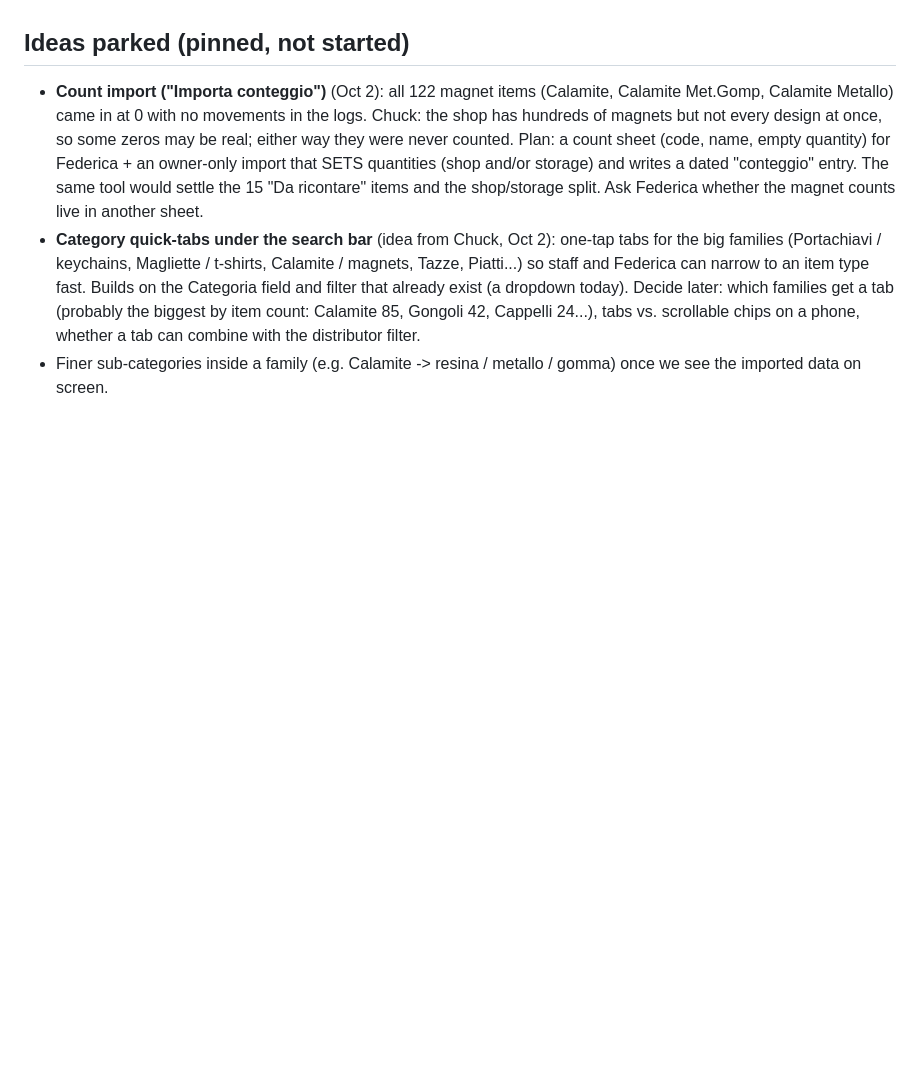
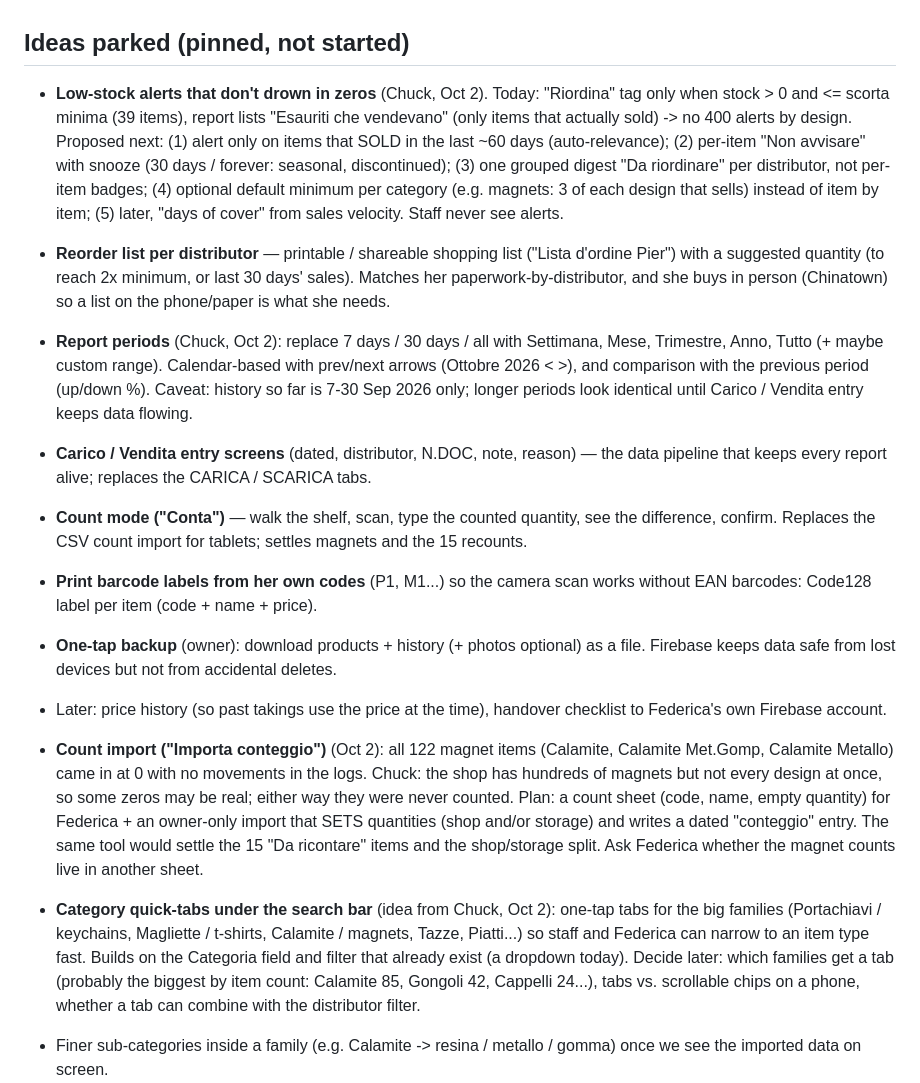
Before and after one commit to ceplatz/edicola-mannelli, a Markdown page: inventario/OBIETTIVI.md, the part around the change. Drawn GitHub-style; blank space fills up the shorter version.

Commit message:
Board: pin low-stock alert design, report periods, reorder list, count mode, labels, backup
Co-Authored-By: Claude Sonnet 5.5 <noreply@anthropic.com>
Claude-Session: https://claude.ai/code/session_01APQciuqB5Kt15mmCY3px12

```diff
--- a/inventario/OBIETTIVI.md
+++ b/inventario/OBIETTIVI.md
@@ -46,6 +46,15 @@ Living list of objectives. Updated as Federica's requests arrive. Nothing below
 - Next for reports: stock-count import (magazzino/negozio), Carico/Vendita entry screens so the numbers stay live, reasons for stock decreases.
 
 ## Ideas parked (pinned, not started)
+- **Low-stock alerts that don't drown in zeros** (Chuck, Oct 2). Today: "Riordina" tag only when stock > 0 and <= scorta minima (39 items), report lists "Esauriti che vendevano" (only items that actually sold) -> no 400 alerts by design. Proposed next: (1) alert only on items that SOLD in the last ~60 days (auto-relevance); (2) per-item "Non avvisare" with snooze (30 days / forever: seasonal, discontinued); (3) one grouped digest "Da riordinare" per distributor, not per-item badges; (4) optional default minimum per category (e.g. magnets: 3 of each design that sells) instead of item by item; (5) later, "days of cover" from sales velocity. Staff never see alerts.
+- **Reorder list per distributor** — printable / shareable shopping list ("Lista d'ordine Pier") with a suggested quantity (to reach 2x minimum, or last 30 days' sales). Matches her paperwork-by-distributor, and she buys in person (Chinatown) so a list on the phone/paper is what she needs.
+- **Report periods** (Chuck, Oct 2): replace 7 days / 30 days / all with Settimana, Mese, Trimestre, Anno, Tutto (+ maybe custom range). Calendar-based with prev/next arrows (Ottobre 2026 < >), and comparison with the previous period (up/down %). Caveat: history so far is 7-30 Sep 2026 only; longer periods look identical until Carico / Vendita entry keeps data flowing.
+- **Carico / Vendita entry screens** (dated, distributor, N.DOC, note, reason) — the data pipeline that keeps every report alive; replaces the CARICA / SCARICA tabs.
+- **Count mode ("Conta")** — walk the shelf, scan, type the counted quantity, see the difference, confirm. Replaces the CSV count import for tablets; settles magnets and the 15 recounts.
+- **Print barcode labels from her own codes** (P1, M1...) so the camera scan works without EAN barcodes: Code128 label per item (code + name + price).
+- **One-tap backup** (owner): download products + history (+ photos optional) as a file. Firebase keeps data safe from lost devices but not from accidental deletes.
+- Later: price history (so past takings use the price at the time), handover checklist to Federica's own Firebase account.
+
 - **Count import ("Importa conteggio")** (Oct 2): all 122 magnet items (Calamite, Calamite Met.Gomp, Calamite Metallo) came in at 0 with no movements in the logs. Chuck: the shop has hundreds of magnets but not every design at once, so some zeros may be real; either way they were never counted. Plan: a count sheet (code, name, empty quantity) for Federica + an owner-only import that SETS quantities (shop and/or storage) and writes a dated "conteggio" entry. The same tool would settle the 15 "Da ricontare" items and the shop/storage split. Ask Federica whether the magnet counts live in another sheet.
 - **Category quick-tabs under the search bar** (idea from Chuck, Oct 2): one-tap tabs for the big families (Portachiavi / keychains, Magliette / t-shirts, Calamite / magnets, Tazze, Piatti...) so staff and Federica can narrow to an item type fast. Builds on the Categoria field and filter that already exist (a dropdown today). Decide later: which families get a tab (probably the biggest by item count: Calamite 85, Gongoli 42, Cappelli 24...), tabs vs. scrollable chips on a phone, whether a tab can combine with the distributor filter.
 - Finer sub-categories inside a family (e.g. Calamite -> resina / metallo / gomma) once we see the imported data on screen.
```
